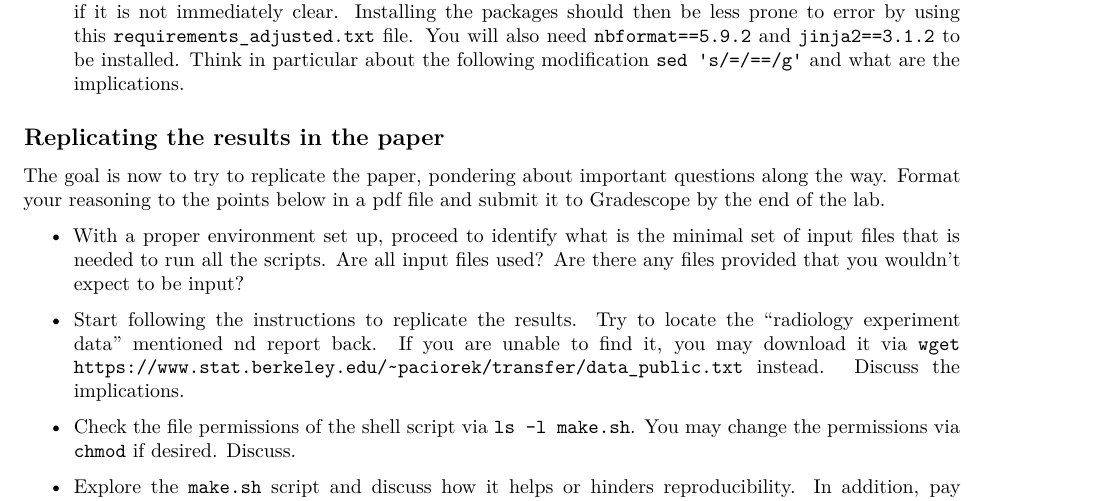
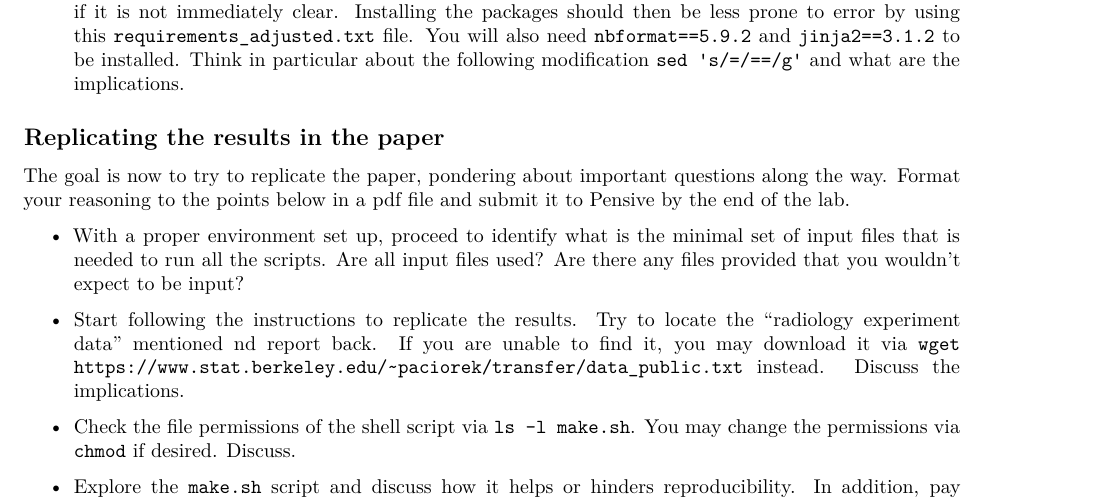
Before and after one commit to berkeley-stat243/fall-2026, a Quarto document (labs/lab4-reproducibility.qmd): part of page 2 of 2, cut so that both start at the same text. Rendered offline with R 4.5, knitr and Pandoc in place of Quarto, then LaTeX, with nearby package versions.

Commit message:
Gradescope -> Pensive

```diff
--- a/labs/lab4-reproducibility.qmd
+++ b/labs/lab4-reproducibility.qmd
@@ -53,7 +53,7 @@ find . -type f -exec grep "import " {} \; |
 
 ## Replicating the results in the paper
 
-The goal is now to try to replicate the paper, pondering about important questions along the way. Format your reasoning to the points below in a pdf file and submit it to Gradescope by the end of the lab.
+The goal is now to try to replicate the paper, pondering about important questions along the way. Format your reasoning to the points below in a pdf file and submit it to Pensive by the end of the lab.
 
 - With a proper environment set up, proceed to identify what is the minimal set of input files that is needed to run all the scripts. Are all input files used? Are there any files provided that you wouldn't expect to be input?
 
```
